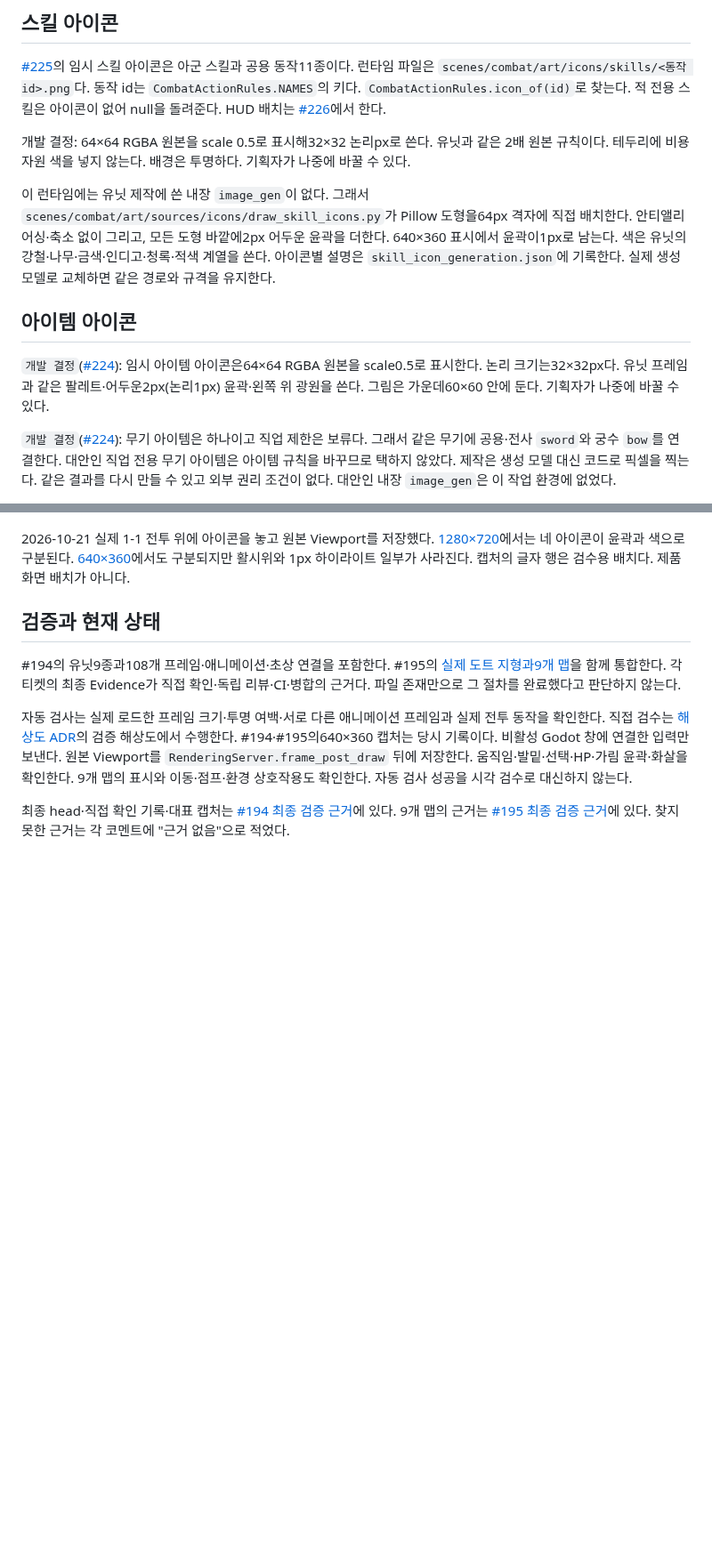
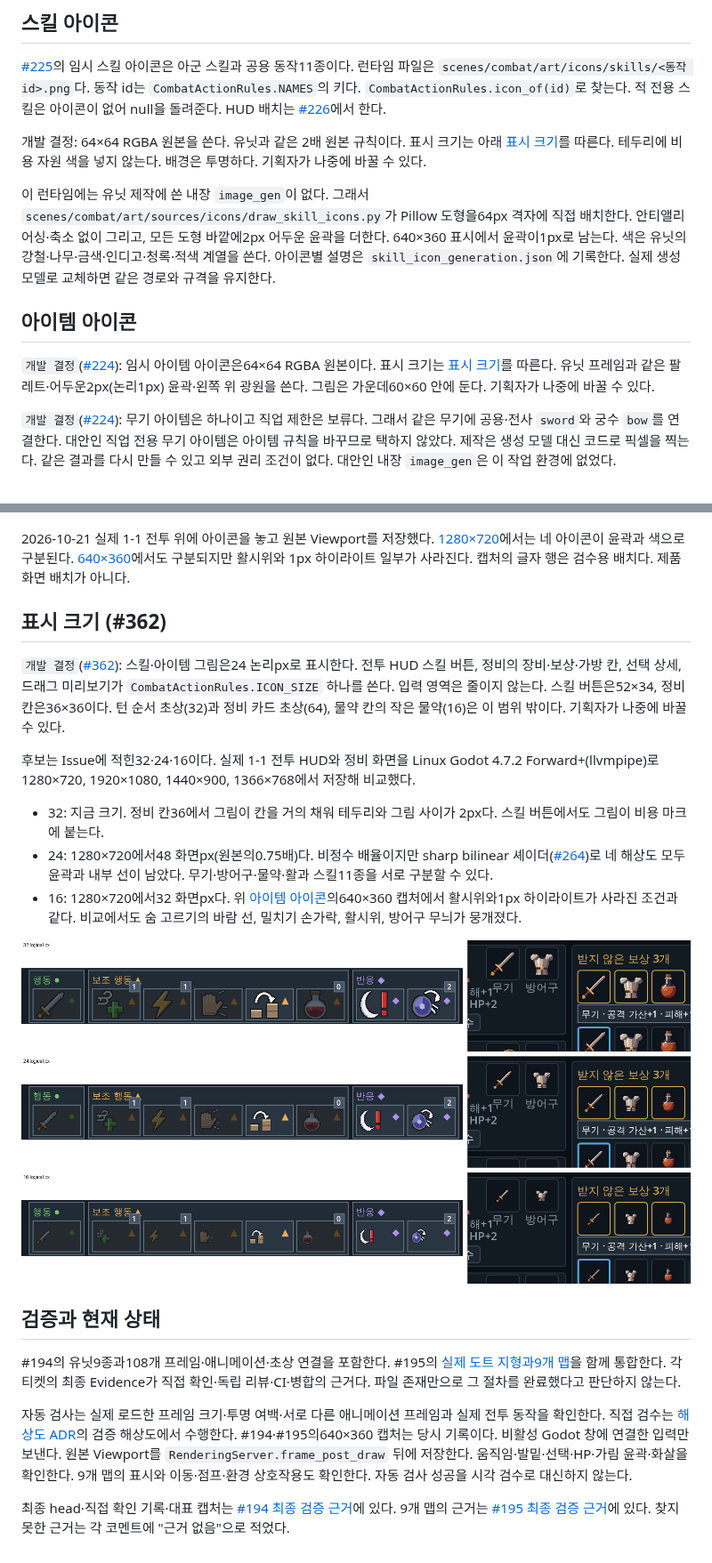
Before and after one commit to minjunkim-dev/BGLike, a Markdown page: docs/PIXEL_ART.md, 2 parts joined by grey strips. Shown at 89% size. Drawn GitHub-style; pictures changed too: docs/assets/icon_size_1280x720.png (added); blank space fills up the shorter version.

Commit message:
feat(ui): show skill and item icons at 24 logical px
32·24·16 후보를 실제 전투 HUD와 정비 화면에서 1280×720,
1920×1080, 1440×900, 1366×768로 비교해 24를 골랐다. 16은 활시위와
방어구 무늬처럼 1px 선이 사라지고, 32는 정비 칸을 거의 채운다.

그림 크기는 CombatActionRules.ICON_SIZE 하나로 정한다. 스킬 버튼
입력은 기존 52×34, 정비 칸은 36×36을 유지한다. 초상은 바꾸지 않는다.

Refs #362

Co-Authored-By: Claude Opus 5.5 <noreply@anthropic.com>
Claude-Session: https://claude.ai/code/session_01NAQQUqEcdnvvdgpKTtkD77

```diff
--- a/docs/PIXEL_ART.md
+++ b/docs/PIXEL_ART.md
@@ -36,13 +36,13 @@ HP·상태·피해 팝업은 그 유닛의 실제 그림 높이를 기준으로
 
 [#225](https://github.com/minjunkim-dev/BGLike/issues/225)의 임시 스킬 아이콘은 아군 스킬과 공용 동작11종이다. 런타임 파일은 `scenes/combat/art/icons/skills/<동작 id>.png`다. 동작 id는 `CombatActionRules.NAMES`의 키다. `CombatActionRules.icon_of(id)`로 찾는다. 적 전용 스킬은 아이콘이 없어 null을 돌려준다. HUD 배치는 [#226](https://github.com/minjunkim-dev/BGLike/issues/226)에서 한다.
 
-개발 결정: 64×64 RGBA 원본을 scale 0.5로 표시해32×32 논리px로 쓴다. 유닛과 같은 2배 원본 규칙이다. 테두리에 비용 자원 색을 넣지 않는다. 배경은 투명하다. 기획자가 나중에 바꿀 수 있다.
+개발 결정: 64×64 RGBA 원본을 쓴다. 유닛과 같은 2배 원본 규칙이다. 표시 크기는 아래 [표시 크기](#표시-크기-362)를 따른다. 테두리에 비용 자원 색을 넣지 않는다. 배경은 투명하다. 기획자가 나중에 바꿀 수 있다.
 
 이 런타임에는 유닛 제작에 쓴 내장 `image_gen`이 없다. 그래서 `scenes/combat/art/sources/icons/draw_skill_icons.py`가 Pillow 도형을64px 격자에 직접 배치한다. 안티앨리어싱·축소 없이 그리고, 모든 도형 바깥에2px 어두운 윤곽을 더한다. 640×360 표시에서 윤곽이1px로 남는다. 색은 유닛의 강철·나무·금색·인디고·청록·적색 계열을 쓴다. 아이콘별 설명은 `skill_icon_generation.json`에 기록한다. 실제 생성 모델로 교체하면 같은 경로와 규격을 유지한다.
 
 ## 아이템 아이콘
 
-`개발 결정`([#224](https://github.com/minjunkim-dev/BGLike/issues/224)): 임시 아이템 아이콘은64×64 RGBA 원본을 scale0.5로 표시한다. 논리 크기는32×32px다. 유닛 프레임과 같은 팔레트·어두운2px(논리1px) 윤곽·왼쪽 위 광원을 쓴다. 그림은 가운데60×60 안에 둔다. 기획자가 나중에 바꿀 수 있다.
+`개발 결정`([#224](https://github.com/minjunkim-dev/BGLike/issues/224)): 임시 아이템 아이콘은64×64 RGBA 원본이다. 표시 크기는 [표시 크기](#표시-크기-362)를 따른다. 유닛 프레임과 같은 팔레트·어두운2px(논리1px) 윤곽·왼쪽 위 광원을 쓴다. 그림은 가운데60×60 안에 둔다. 기획자가 나중에 바꿀 수 있다.
 
 `개발 결정`([#224](https://github.com/minjunkim-dev/BGLike/issues/224)): 무기 아이템은 하나이고 직업 제한은 보류다. 그래서 같은 무기에 공용·전사 `sword`와 궁수 `bow`를 연결한다. 대안인 직업 전용 무기 아이템은 아이템 규칙을 바꾸므로 택하지 않았다. 제작은 생성 모델 대신 코드로 픽셀을 찍는다. 같은 결과를 다시 만들 수 있고 외부 권리 조건이 없다. 대안인 내장 `image_gen`은 이 작업 환경에 없었다.
 
@@ -54,6 +54,18 @@ HP·상태·피해 팝업은 그 유닛의 실제 그림 높이를 기준으로
 
 2026-10-21 실제 1-1 전투 위에 아이콘을 놓고 원본 Viewport를 저장했다. [1280×720](assets/item_icons_capture_1280x720.png)에서는 네 아이콘이 윤곽과 색으로 구분된다. [640×360](assets/item_icons_capture_640x360.png)에서도 구분되지만 활시위와 1px 하이라이트 일부가 사라진다. 캡처의 글자 행은 검수용 배치다. 제품 화면 배치가 아니다.
 
+## 표시 크기 (#362)
+
+`개발 결정`([#362](https://github.com/minjunkim-dev/BGLike/issues/362)): 스킬·아이템 그림은24 논리px로 표시한다. 전투 HUD 스킬 버튼, 정비의 장비·보상·가방 칸, 선택 상세, 드래그 미리보기가 `CombatActionRules.ICON_SIZE` 하나를 쓴다. 입력 영역은 줄이지 않는다. 스킬 버튼은52×34, 정비 칸은36×36이다. 턴 순서 초상(32)과 정비 카드 초상(64), 물약 칸의 작은 물약(16)은 이 범위 밖이다. 기획자가 나중에 바꿀 수 있다.
+
+후보는 Issue에 적힌32·24·16이다. 실제 1-1 전투 HUD와 정비 화면을 Linux Godot 4.7.2 Forward+(llvmpipe)로 1280×720, 1920×1080, 1440×900, 1366×768에서 저장해 비교했다.
+
+- 32: 지금 크기. 정비 칸36에서 그림이 칸을 거의 채워 테두리와 그림 사이가 2px다. 스킬 버튼에서도 그림이 비용 마크에 붙는다.
+- 24: 1280×720에서48 화면px(원본의0.75배)다. 비정수 배율이지만 sharp bilinear 셰이더([#264](https://github.com/minjunkim-dev/BGLike/issues/264))로 네 해상도 모두 윤곽과 내부 선이 남았다. 무기·방어구·물약·활과 스킬11종을 서로 구분할 수 있다.
+- 16: 1280×720에서32 화면px다. 위 [아이템 아이콘](#아이템-아이콘)의640×360 캡처에서 활시위와1px 하이라이트가 사라진 조건과 같다. 비교에서도 숨 고르기의 바람 선, 밀치기 손가락, 활시위, 방어구 무늬가 뭉개졌다.
+
+![32·24·16 논리px 비교: 1280×720 전투 HUD와 정비 화면](assets/icon_size_1280x720.png)
+
 ## 검증과 현재 상태
 
 #194의 유닛9종과108개 프레임·애니메이션·초상 연결을 포함한다. #195의 [실제 도트 지형과9개 맵](TERRAIN_MAPS.md)을 함께 통합한다. 각 티켓의 최종 Evidence가 직접 확인·독립 리뷰·CI·병합의 근거다. 파일 존재만으로 그 절차를 완료했다고 판단하지 않는다.
```
Also changed, not shown: docs/ITEM_LOOT.md (+1 -1 lines), 5 other files.
